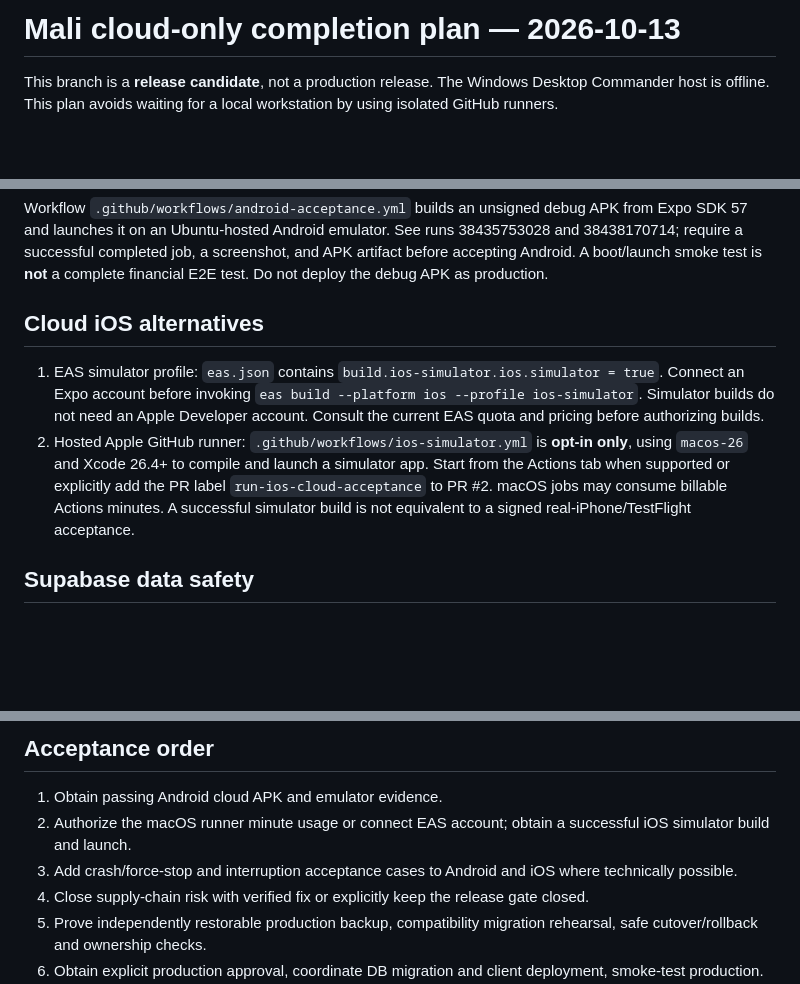
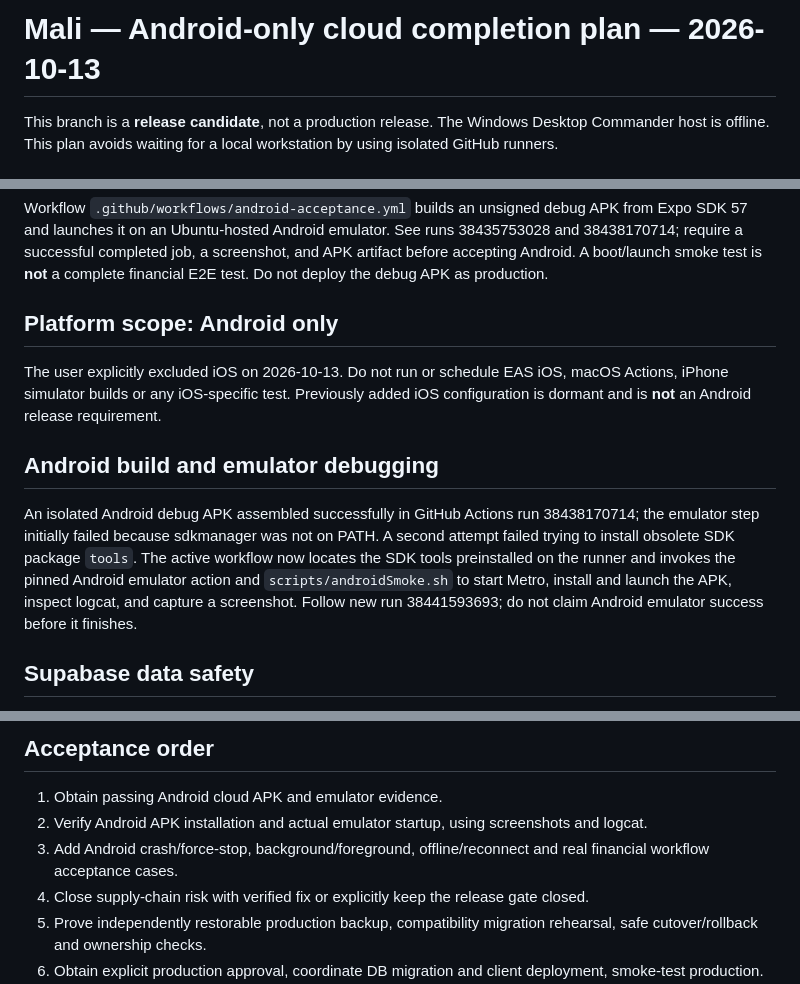
Before and after one commit to aybholiday99-glitch/mali-app, a Markdown page: CLOUD_COMPLETION_PLAN.md, 3 parts joined by grey strips. Rendered like a GitHub page; blank space fills up the shorter version.

Commit message:
docs(scope): Android-only completion and concrete cloud emulator repair

```diff
--- a/CLOUD_COMPLETION_PLAN.md
+++ b/CLOUD_COMPLETION_PLAN.md
@@ -1,4 +1,4 @@
-# Mali cloud-only completion plan — 2026-10-13
+# Mali — Android-only cloud completion plan — 2026-10-13
 
 This branch is a **release candidate**, not a production release. The Windows Desktop Commander host is offline. This plan avoids waiting for a local workstation by using isolated GitHub runners.
 
@@ -12,10 +12,13 @@ This branch is a **release candidate**, not a production release. The Windows De
 
 Workflow `.github/workflows/android-acceptance.yml` builds an unsigned debug APK from Expo SDK 57 and launches it on an Ubuntu-hosted Android emulator. See runs 38435753028 and 38438170714; require a successful completed job, a screenshot, and APK artifact before accepting Android. A boot/launch smoke test is **not** a complete financial E2E test. Do not deploy the debug APK as production.
 
-## Cloud iOS alternatives
+## Platform scope: Android only
 
-1. EAS simulator profile: `eas.json` contains `build.ios-simulator.ios.simulator = true`. Connect an Expo account before invoking `eas build --platform ios --profile ios-simulator`. Simulator builds do not need an Apple Developer account. Consult the current EAS quota and pricing before authorizing builds.
-2. Hosted Apple GitHub runner: `.github/workflows/ios-simulator.yml` is **opt-in only**, using `macos-26` and Xcode 26.4+ to compile and launch a simulator app. Start from the Actions tab when supported or explicitly add the PR label `run-ios-cloud-acceptance` to PR #2. macOS jobs may consume billable Actions minutes. A successful simulator build is not equivalent to a signed real-iPhone/TestFlight acceptance.
+The user explicitly excluded iOS on 2026-10-13. Do not run or schedule EAS iOS, macOS Actions, iPhone simulator builds or any iOS-specific test. Previously added iOS configuration is dormant and is **not** an Android release requirement.
+
+## Android build and emulator debugging
+
+An isolated Android debug APK assembled successfully in GitHub Actions run 38438170714; the emulator step initially failed because sdkmanager was not on PATH. A second attempt failed trying to install obsolete SDK package `tools`. The active workflow now locates the SDK tools preinstalled on the runner and invokes the pinned Android emulator action and `scripts/androidSmoke.sh` to start Metro, install and launch the APK, inspect logcat, and capture a screenshot. Follow new run 38441593693; do not claim Android emulator success before it finishes.
 
 ## Supabase data safety
 
@@ -34,8 +37,8 @@ Workflow `.github/workflows/android-acceptance.yml` builds an unsigned debug APK
 ## Acceptance order
 
 1. Obtain passing Android cloud APK and emulator evidence.
-2. Authorize the macOS runner minute usage or connect EAS account; obtain a successful iOS simulator build and launch.
-3. Add crash/force-stop and interruption acceptance cases to Android and iOS where technically possible.
+2. Verify Android APK installation and actual emulator startup, using screenshots and logcat.
+3. Add Android crash/force-stop, background/foreground, offline/reconnect and real financial workflow acceptance cases.
 4. Close supply-chain risk with verified fix or explicitly keep the release gate closed.
 5. Prove independently restorable production backup, compatibility migration rehearsal, safe cutover/rollback and ownership checks.
 6. Obtain explicit production approval, coordinate DB migration and client deployment, smoke-test production. Merge PR #2 only after all required gates are complete.
```
